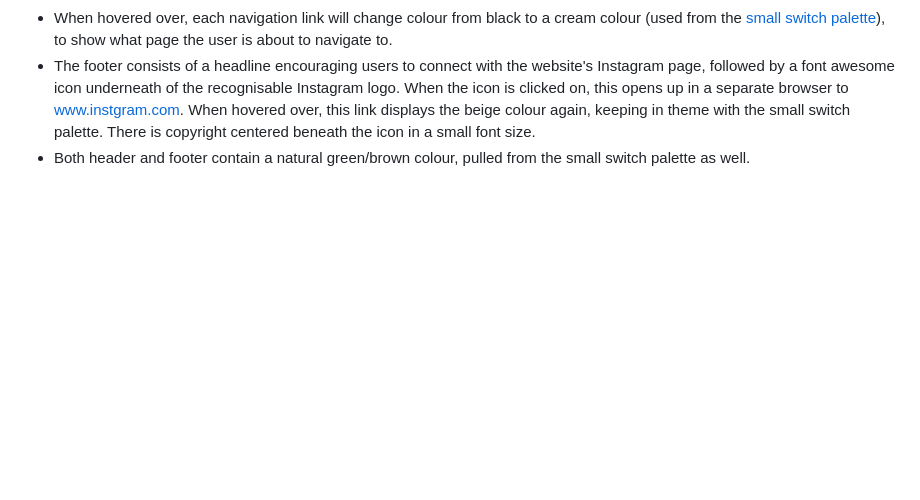
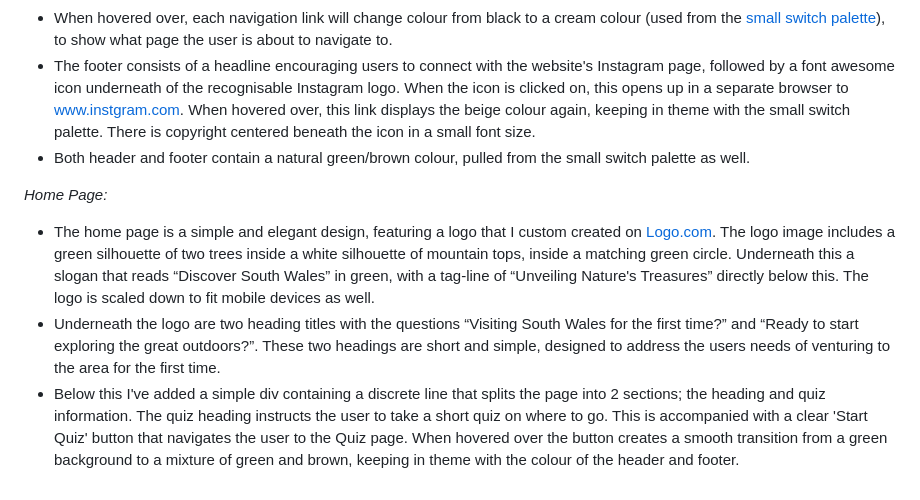
Before and after one commit to ClaraR93/Discover-South-Wales, a Markdown page: README.md, the part around the change. Drawn GitHub-style; blank space fills up the shorter version.

Commit message:
Add home page content to features in readme.md

```diff
--- a/README.md
+++ b/README.md
@@ -119,3 +119,10 @@ The website consists of three pages, all of which are accessible from the naviga
 - When hovered over, each navigation link will change colour from black to a cream colour (used from the [small switch palette](docs/images/small-switch-palette.png)), to show what page the user is about to navigate to.
 - The footer consists of a headline encouraging users to connect with the website's Instagram page, followed by a font awesome icon underneath of the recognisable Instagram logo. When the icon is clicked on, this opens up in a separate browser to www.instgram.com. When hovered over, this link displays the beige colour again, keeping in theme with the small switch palette. There is copyright centered beneath the icon in a small font size.
 - Both header and footer contain a natural green/brown colour, pulled from the small switch palette as well.
+
+*Home Page:*
+
+- The home page is a simple and elegant design, featuring a logo that I custom created on [Logo.com](https://logo.com/). The logo image includes a green silhouette of two trees inside a white silhouette of mountain tops, inside a matching green circle. Underneath this a slogan that reads “Discover South Wales” in green, with a tag-line of “Unveiling Nature's Treasures” directly below this. The logo is scaled down to fit mobile devices as well.
+- Underneath the logo are two heading titles with the questions “Visiting South Wales for the first time?” and “Ready to start exploring the great outdoors?”. These two headings are short and simple, designed to address the users needs of venturing to the area for the first time.
+- Below this I've added a simple div containing a discrete line that splits the page into 2 sections; the heading and quiz information.
+The quiz heading instructs  the user to take a short quiz on where to go. This is accompanied with a clear 'Start Quiz' button that navigates the user to the Quiz page. When hovered over the button creates a smooth transition from a green background to a mixture of green and brown, keeping in theme with the colour of the header and footer.
```
